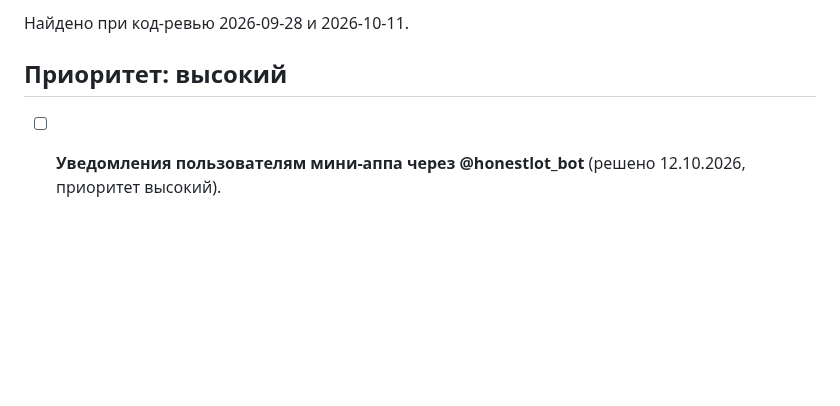
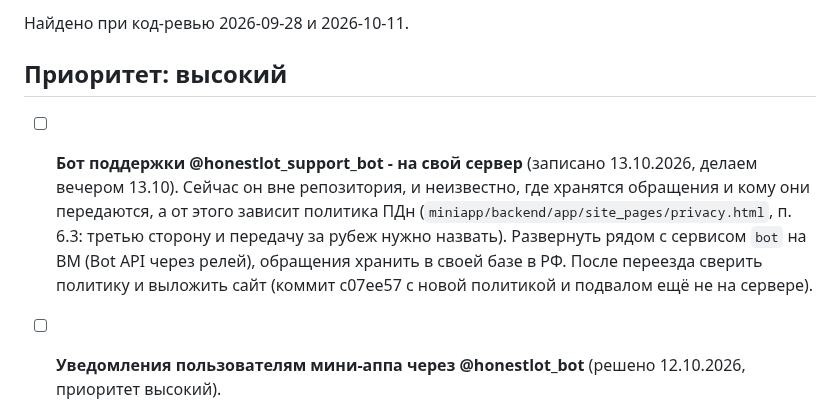
Before and after one commit to sc1msc/tradesparser, a Markdown page: TODO.md, the part around the change. Drawn GitHub-style; blank space fills up the shorter version.

Commit message:
TODO: перенести бота поддержки на свой сервер (вечер 13.10)
Co-Authored-By: Claude Opus 5.5 <noreply@anthropic.com>

```diff
--- a/TODO.md
+++ b/TODO.md
@@ -4,6 +4,12 @@
 
 ## Приоритет: высокий
 
+- [ ] **Бот поддержки @honestlot_support_bot - на свой сервер** (записано 13.10.2026, делаем
+  вечером 13.10). Сейчас он вне репозитория, и неизвестно, где хранятся обращения и кому они
+  передаются, а от этого зависит политика ПДн (`miniapp/backend/app/site_pages/privacy.html`,
+  п. 6.3: третью сторону и передачу за рубеж нужно назвать). Развернуть рядом с сервисом `bot`
+  на ВМ (Bot API через релей), обращения хранить в своей базе в РФ. После переезда сверить
+  политику и выложить сайт (коммит c07ee57 с новой политикой и подвалом ещё не на сервере).
 - [ ] **Уведомления пользователям мини-аппа через @honestlot_bot** (решено 12.10.2026, приоритет высокий).
   1. **Изменения в избранном**: машину перевыставили (новый лот, цена, дедлайн); публичное
      предложение перешло на следующий этап и цена снизилась; итог торгов (завершены / не
```
Also changed, not shown: wiki/roadmap.md (+2 -0 lines).
